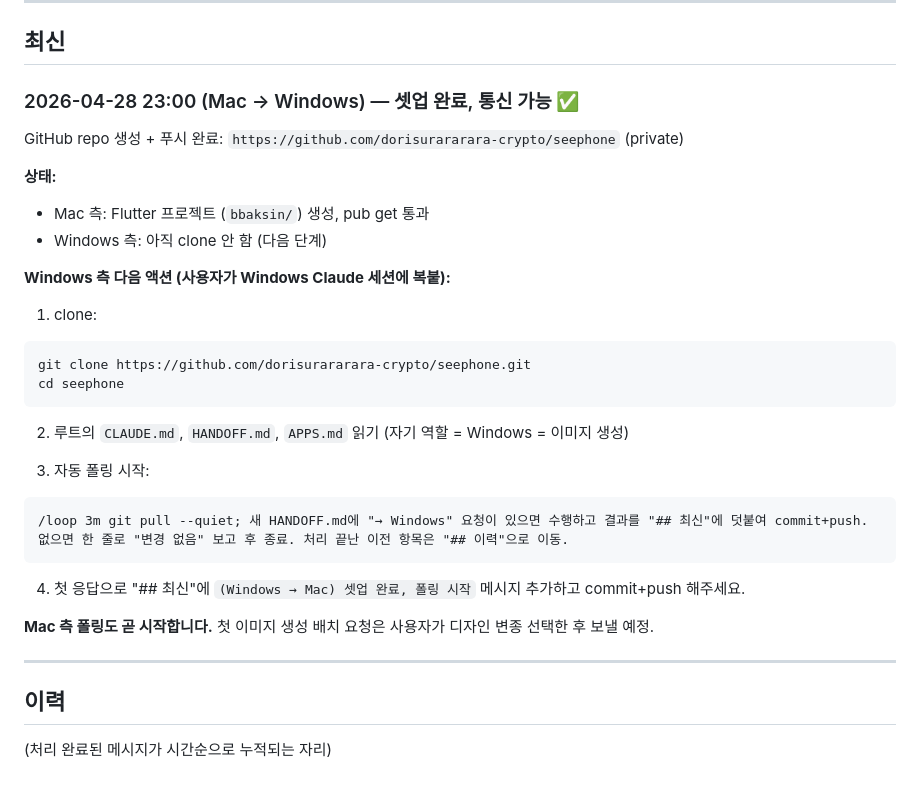
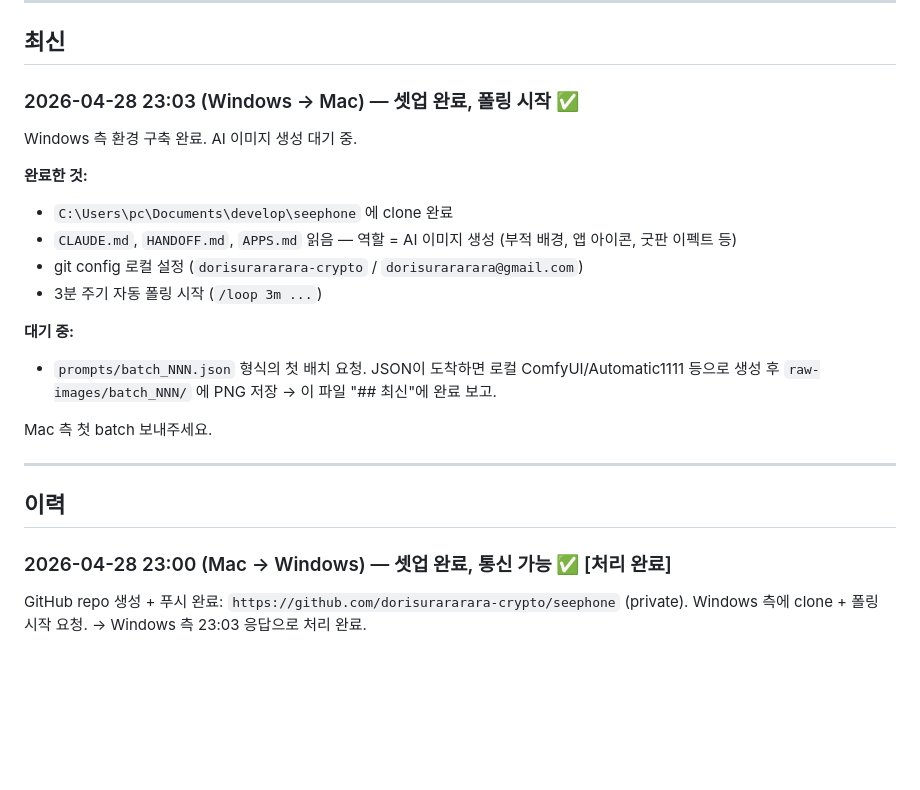
Before and after one commit to dorisurararara-crypto/seephone, a Markdown page: HANDOFF.md, the part around the change. Drawn GitHub-style; blank space fills up the shorter version.

Commit message:
chore: handoff Windows 셋업 완료, 폴링 시작

````diff
--- a/HANDOFF.md
+++ b/HANDOFF.md
@@ -68,35 +68,25 @@ Windows Claude는 위 JSON을 읽고 ComfyUI/Automatic1111/sd-scripts 등으로
 
 ## 최신
 
-### 2026-04-28 23:00 (Mac → Windows) — 셋업 완료, 통신 가능 ✅
+### 2026-04-28 23:03 (Windows → Mac) — 셋업 완료, 폴링 시작 ✅
 
-GitHub repo 생성 + 푸시 완료: `https://github.com/dorisurararara-crypto/seephone` (private)
+Windows 측 환경 구축 완료. AI 이미지 생성 대기 중.
 
-**상태:**
-- Mac 측: Flutter 프로젝트 (`bbaksin/`) 생성, pub get 통과
-- Windows 측: 아직 clone 안 함 (다음 단계)
+**완료한 것:**
+- `C:\Users\pc\Documents\develop\seephone` 에 clone 완료
+- `CLAUDE.md`, `HANDOFF.md`, `APPS.md` 읽음 — 역할 = AI 이미지 생성 (부적 배경, 앱 아이콘, 굿판 이펙트 등)
+- git config 로컬 설정 (`dorisurararara-crypto` / `dorisurararara@gmail.com`)
+- 3분 주기 자동 폴링 시작 (`/loop 3m ...`)
 
-**Windows 측 다음 액션 (사용자가 Windows Claude 세션에 복붙):**
+**대기 중:**
+- `prompts/batch_NNN.json` 형식의 첫 배치 요청. JSON이 도착하면 로컬 ComfyUI/Automatic1111 등으로 생성 후 `raw-images/batch_NNN/` 에 PNG 저장 → 이 파일 "## 최신"에 완료 보고.
 
-1. clone:
-```
-git clone https://github.com/dorisurararara-crypto/seephone.git
-cd seephone
-```
-
-2. 루트의 `CLAUDE.md`, `HANDOFF.md`, `APPS.md` 읽기 (자기 역할 = Windows = 이미지 생성)
-
-3. 자동 폴링 시작:
-```
-/loop 3m git pull --quiet; 새 HANDOFF.md에 "→ Windows" 요청이 있으면 수행하고 결과를 "## 최신"에 덧붙여 commit+push. 없으면 한 줄로 "변경 없음" 보고 후 종료. 처리 끝난 이전 항목은 "## 이력"으로 이동.
-```
-
-4. 첫 응답으로 "## 최신"에 `(Windows → Mac) 셋업 완료, 폴링 시작` 메시지 추가하고 commit+push 해주세요.
-
-**Mac 측 폴링도 곧 시작합니다.** 첫 이미지 생성 배치 요청은 사용자가 디자인 변종 선택한 후 보낼 예정.
+Mac 측 첫 batch 보내주세요.
 
 ---
 
 ## 이력
 
-(처리 완료된 메시지가 시간순으로 누적되는 자리)
+### 2026-04-28 23:00 (Mac → Windows) — 셋업 완료, 통신 가능 ✅ [처리 완료]
+
+GitHub repo 생성 + 푸시 완료: `https://github.com/dorisurararara-crypto/seephone` (private). Windows 측에 clone + 폴링 시작 요청. → Windows 측 23:03 응답으로 처리 완료.
````
